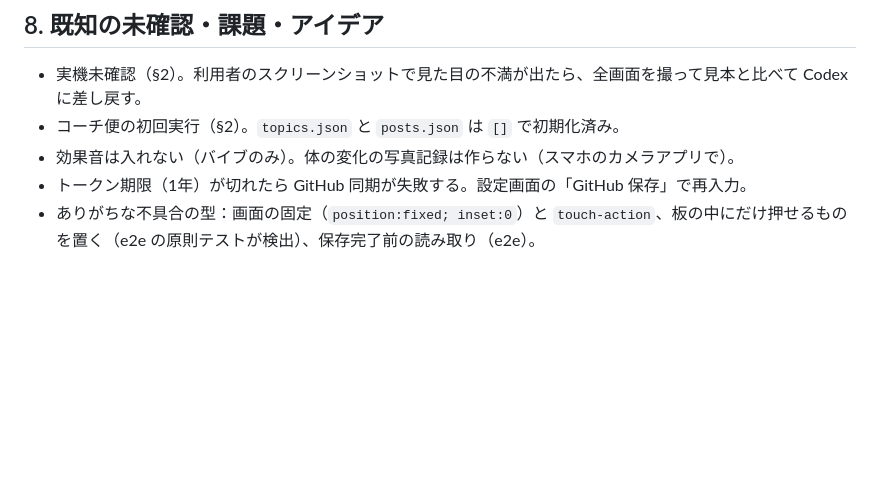
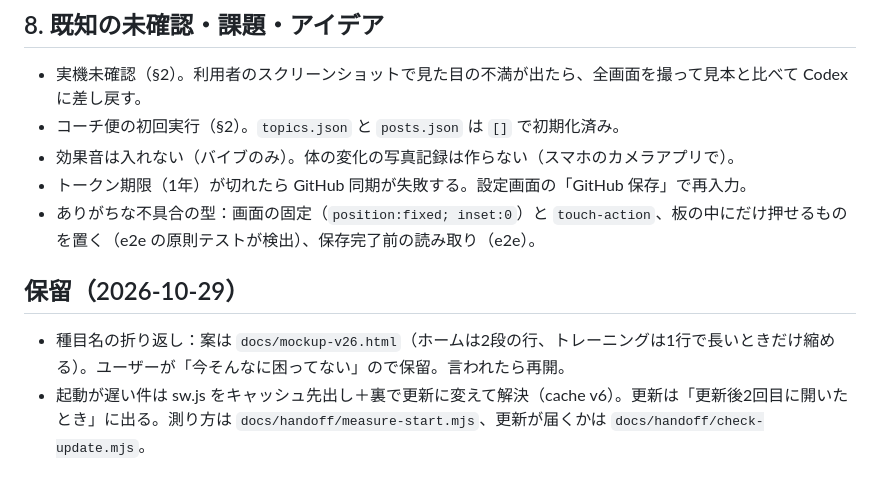
Before and after one commit to dent052/kintorekiroku, a Markdown page: docs/HANDOFF.md, the part around the change. Rendered like a GitHub page; blank space fills up the shorter version.

Commit message:
docs: handoff note, exercise-name wrapping on hold (v26), startup fix
Co-Authored-By: Claude Opus 5.5 <noreply@anthropic.com>
Claude-Session: https://claude.ai/code/session_01VmktkbSzYmSxfdfmDk7vi4

```diff
--- a/docs/HANDOFF.md
+++ b/docs/HANDOFF.md
@@ -82,3 +82,8 @@ node docs/handoff/shots-growth.mjs <出力ディレクトリ>  # 成長・記録
 - 効果音は入れない（バイブのみ）。体の変化の写真記録は作らない（スマホのカメラアプリで）。
 - トークン期限（1年）が切れたら GitHub 同期が失敗する。設定画面の「GitHub 保存」で再入力。
 - ありがちな不具合の型：画面の固定（`position:fixed; inset:0`）と `touch-action`、板の中にだけ押せるものを置く（e2e の原則テストが検出）、保存完了前の読み取り（e2e）。
+
+## 保留（2026-10-29）
+
+- 種目名の折り返し：案は `docs/mockup-v26.html`（ホームは2段の行、トレーニングは1行で長いときだけ縮める）。ユーザーが「今そんなに困ってない」ので保留。言われたら再開。
+- 起動が遅い件は sw.js をキャッシュ先出し＋裏で更新に変えて解決（cache v6）。更新は「更新後2回目に開いたとき」に出る。測り方は `docs/handoff/measure-start.mjs`、更新が届くかは `docs/handoff/check-update.mjs`。
```
